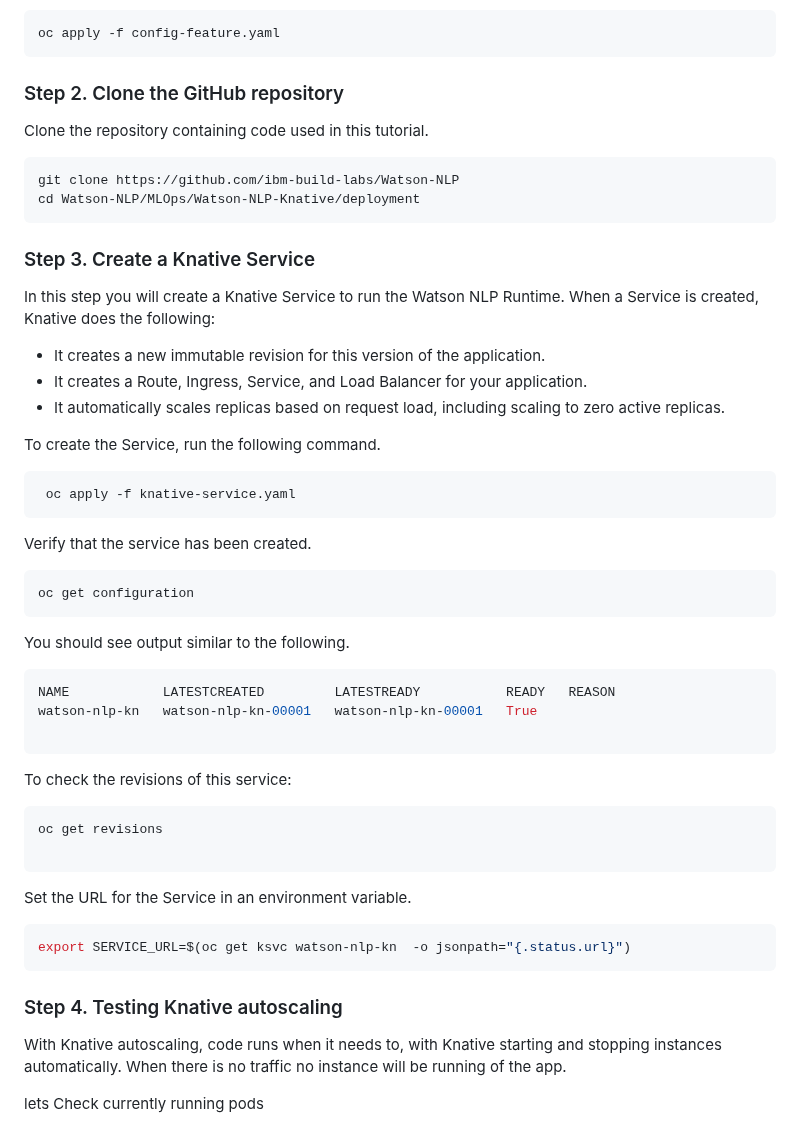
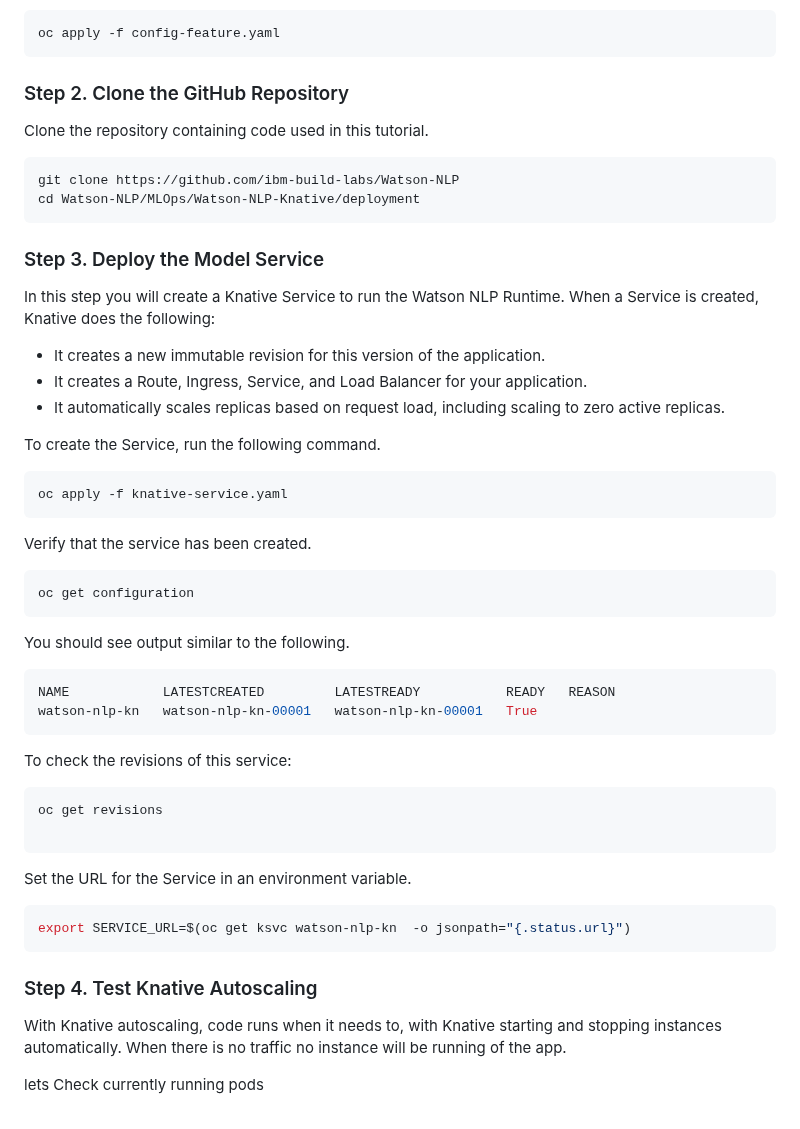
Before and after one commit to ibm-ecosystem-engineering/Watson-NLP, a Markdown page: MLOps/Watson-NLP-Knative/readme.md, the part around the change. GitHub-like rendering.

````diff
--- a/MLOps/Watson-NLP-Knative/readme.md
+++ b/MLOps/Watson-NLP-Knative/readme.md
@@ -57,7 +57,7 @@ Apply the configuration.
 oc apply -f config-feature.yaml
 ```
 
-### Step 2. Clone the GitHub repository
+### Step 2. Clone the GitHub Repository
 
 Clone the repository containing code used in this tutorial.
 
@@ -66,7 +66,7 @@ git clone https://github.com/ibm-build-labs/Watson-NLP
 cd Watson-NLP/MLOps/Watson-NLP-Knative/deployment
 ```
 
-### Step 3. Create a Knative Service
+### Step 3. Deploy the Model Service
 
 In this step you will create a Knative Service to run the Watson NLP Runtime. When a Service is created, Knative does the following:
 
@@ -76,9 +76,9 @@ In this step you will create a Knative Service to run the Watson NLP Runtime. Wh
 
 To create the Service, run the following command.
 
- ```sh
-  oc apply -f knative-service.yaml
-  ```
+```sh
+oc apply -f knative-service.yaml
+```
 
 Verify that the service has been created.
 
@@ -91,7 +91,6 @@ You should see output similar to the following.
   ```sh
   NAME            LATESTCREATED         LATESTREADY           READY   REASON
   watson-nlp-kn   watson-nlp-kn-00001   watson-nlp-kn-00001   True
-
   ```
 
 To check the revisions of this service:
@@ -107,7 +106,7 @@ Set the URL for the Service in an environment variable.
   export SERVICE_URL=$(oc get ksvc watson-nlp-kn  -o jsonpath="{.status.url}")
   ```
 
-### Step 4. Testing Knative autoscaling
+### Step 4. Test Knative Autoscaling
 
 With Knative autoscaling, code runs when it needs to, with Knative starting and stopping instances automatically. When there is no traffic no instance will be running of the app.
 
````
